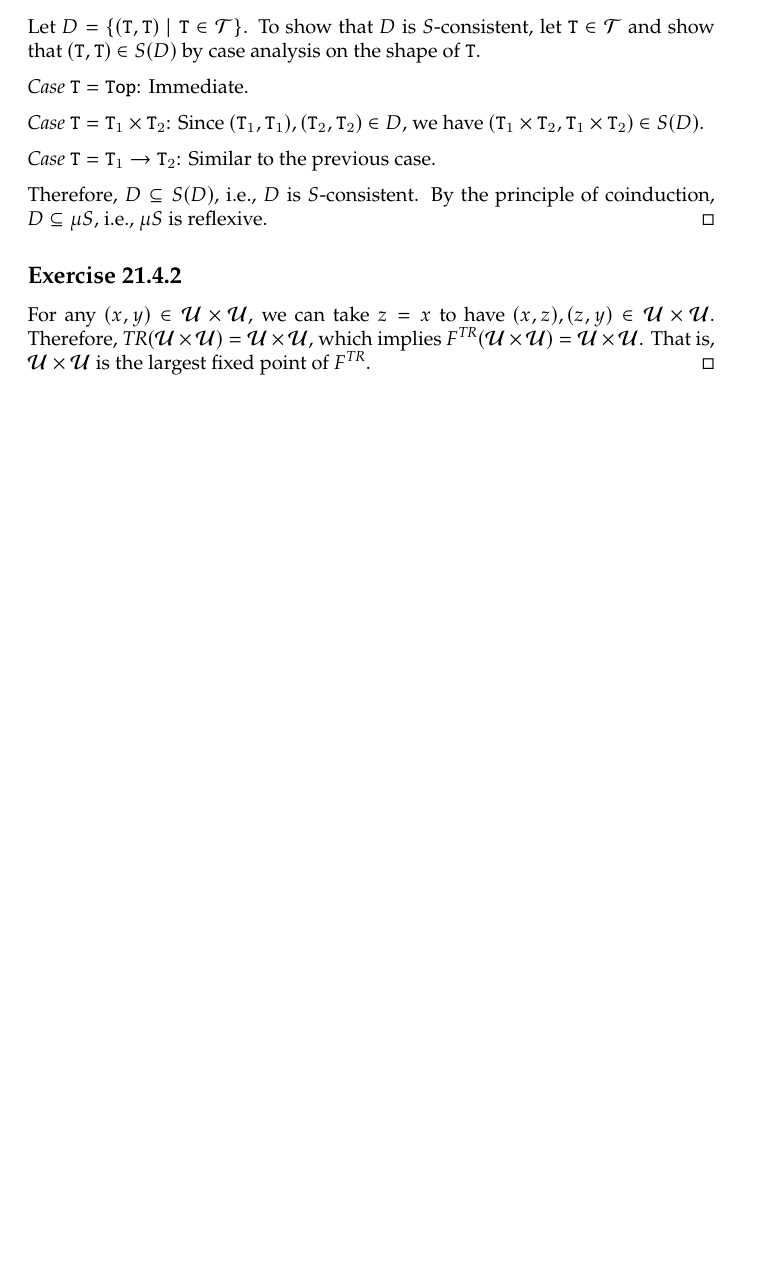
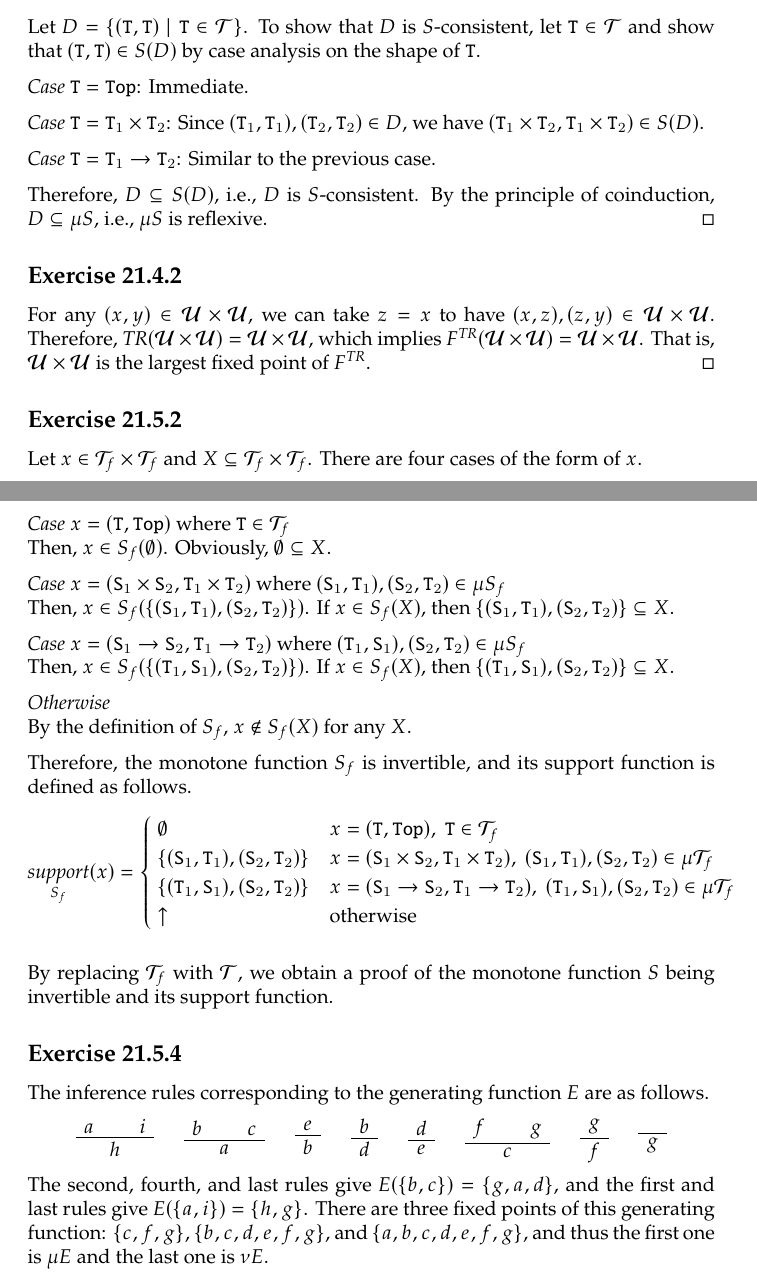
Before and after one commit to beam2d/tapl, a LaTeX problem sheet (exercise.tex): part of page 49 of 49 before the commit and two parts of pages 49 and 50 of 50 after it, the two joined at a grey line, cut so that both start at the same text, the shorter picture padded with empty space. Compiled offline with pdfLaTeX.

Commit message:
Add solutions for ~21.5.4

```diff
--- a/exercise.tex
+++ b/exercise.tex
@@ -57,8 +57,9 @@
 \newcommand\CtxSto[3]{\Ctx{\Store{#1}{#2}}{#3}}
 \newcommand\Ctxx[3]{#2 \vdash^{#1} #3}
 \newcommand\CtxxTyRel[4]{\Ctxx{#1}{#2}{\TyRel{#3}{#4}}}
-\newcommand\DShift{\mathop\uparrow}
+\newcommand\DShift{\Up}
 \newcommand\Dom{\It{dom}}
+\newcommand\Down{\mathop{\downarrow}}
 \newcommand\EmptySeq{\bullet}
 \newcommand\EqComment[1]{[\text{\small #1}]}
 \newcommand\EqDef{\stackrel{\text{def}}{=}}
@@ -74,18 +75,21 @@
 \newcommand\Lm{\rlap{$\lambda$}\phantom{\Cd{.}}}
 \newcommand\Mu{\rlap{$\mu$}\phantom{\Cd{.}}}
 \newcommand\N{\mathbb N}
+\newcommand\Otherwise{\It{Otherwise}}
 \newcommand\PhantomRel[1]{\phantom{{}#1{}}}
 \newcommand\Pow{\mathcal P}
 \newcommand\Proof{\textsc{Proof}}
 %% TODO(beam2d): Fix spacing of the last line.
 \newenvironment{Proofs}{%
   \def\BottomSpc{\vspace{0pt}\vspace{0.5em}}%
+  \def\nexth{\DisplayProof\quad}
   \def\next{\DisplayProof\quad\BottomSpc}%
   \begin{center}%
 }{%
   \DisplayProof%
   \end{center}%
 }
+\newcommand\Pto{\rightharpoonup}
 \newcommand\Rcd[1]{\Cd\{#1\Cd\}}
 \newcommand\RemoveNames{\It{removenames}}
 \newcommand\Repeat[2]{%
@@ -105,6 +109,7 @@
 \newcommand\Sub[2]{#1 \Sb #2}
 \newcommand\Subcase{\It{Subcase} }
 \newcommand\Subst[1]{[#1]\,}
+\newcommand\Support{\mathop{\It{support}}}
 \newcommand\Swap[2]{#2#1}
 \newcommand\Tc{\mathcal T}
 \newcommand\Theorem{\textsc{Theorem}}
@@ -113,6 +118,7 @@
 \newcommand\Tsto{\mathrel{\vdash\mkern-9mu\hbox{\usefont{U}{lasy}{m}{n}\symbol{41}}}}
 \newcommand\TyRel[2]{#1 | : | #2}
 \newcommand\Uc{\mathcal U}
+\newcommand\Up{\mathop\uparrow}
 \newcommand\Where{~ \text{where} ~}
 
 \makeatother
@@ -3610,4 +3614,62 @@ Therefore, $\TR(\Uc \times \Uc) = \Uc \times \Uc$,
 That is, $\Uc \times \Uc$ is the largest fixed point of $F^\TR$. \qed
 }
 
+\Ex{21.5.2}
+Let $x \in \Tc_f \times \Tc_f$ and $X \subseteq \Tc_f \times \Tc_f$.
+There are four cases of the form of $x$.
+
+\Case$x = (|T|, |Top|)$ where $|T| \in \Tc_f$ \\
+Then, $x \in S_f(\emptyset)$.
+Obviously, $\emptyset \subseteq X$.
+
+\Case$x = (|S|_1 \times |S|_2, |T|_1 \times |T|_2)$ where $(|S|_1, |T|_1), (|S|_2, |T|_2) \in \mu S_f$ \\
+Then, $x \in S_f(\Set{(|S|_1, |T|_1), (|S|_2, |T|_2)})$.
+If $x \in S_f(X)$, then $\Set{(|S|_1, |T|_1), (|S|_2, |T|_2)} \subseteq X$.
+
+\Case$x = (|S|_1 \to |S|_2, |T|_1 \to |T|_2)$ where $(|T|_1, |S|_1), (|S|_2, |T|_2) \in \mu S_f$ \\
+Then, $x \in S_f(\Set{(|T|_1, |S|_1), (|S|_2, |T|_2)})$.
+If $x \in S_f(X)$, then $\Set{(|T|_1, |S|_1), (|S|_2, |T|_2)} \subseteq X$.
+
+\Otherwise \\
+By the definition of $S_f$, $x \notin S_f(X)$ for any $X$.
+
+Therefore, the monotone function $S_f$ is invertible, and its support function is defined as follows.
+\[
+  \Support_{S_f}(x) =
+  \begin{cases}
+    ~ \emptyset &
+      x = (|T|, |Top|), ~ |T| \in \Tc_f \\
+    ~ \Set{(|S|_1, |T|_1), (|S|_2, |T|_2)} &
+      x = (|S|_1 \times |S|_2, |T|_1 \times |T|_2), ~
+      (|S|_1, |T|_1), (|S|_2, |T|_2) \in \mu\Tc_f \\
+    ~ \Set{(|T|_1, |S|_1), (|S|_2, |T|_2)} &
+      x = (|S|_1 \to |S|_2, |T|_1 \to |T|_2), ~
+      (|T|_1, |S|_1), (|S|_2, |T|_2) \in \mu\Tc_f \\
+    ~ \Up & \text{otherwise} \\
+  \end{cases}
+\]
+
+By replacing $\Tc_f$ with $\Tc$,
+  we obtain a proof of the monotone function $S$ being invertible and its support function.
+
+\Ex{21.5.4}
+The inference rules corresponding to the generating function $E$ are as follows.
+
+\begin{Proofs}
+  \AxiomC{$a$} \AxiomC{$i$} \BinaryInfC{$h$} \nexth
+  \AxiomC{$b$} \AxiomC{$c$} \BinaryInfC{$a$} \nexth
+  \AxiomC{$e$} \UnaryInfC{$b$} \nexth
+  \AxiomC{$b$} \UnaryInfC{$d$} \nexth
+  \AxiomC{$d$} \UnaryInfC{$e$} \nexth
+  \AxiomC{$f$} \AxiomC{$g$} \BinaryInfC{$c$} \nexth
+  \AxiomC{$g$} \UnaryInfC{$f$} \nexth
+  \AxiomC{} \UnaryInfC{$g$}
+\end{Proofs}
+
+The second, fourth, and last rules give $E(\Set{b, c}) = \Set{g, a, d}$,
+  and the first and last rules give $E(\Set{a, i}) = \Set{h, g}$.
+There are three fixed points of this generating function:
+  $\Set{c, f, g}$, $\Set{b, c, d, e, f, g}$, and $\Set{a, b, c, d, e, f, g}$,
+  and thus the first one is $\mu E$ and the last one is $\nu E$.
+
 \end{document}
```
Also changed, not shown: exercise.tex (6 more changed lines).
